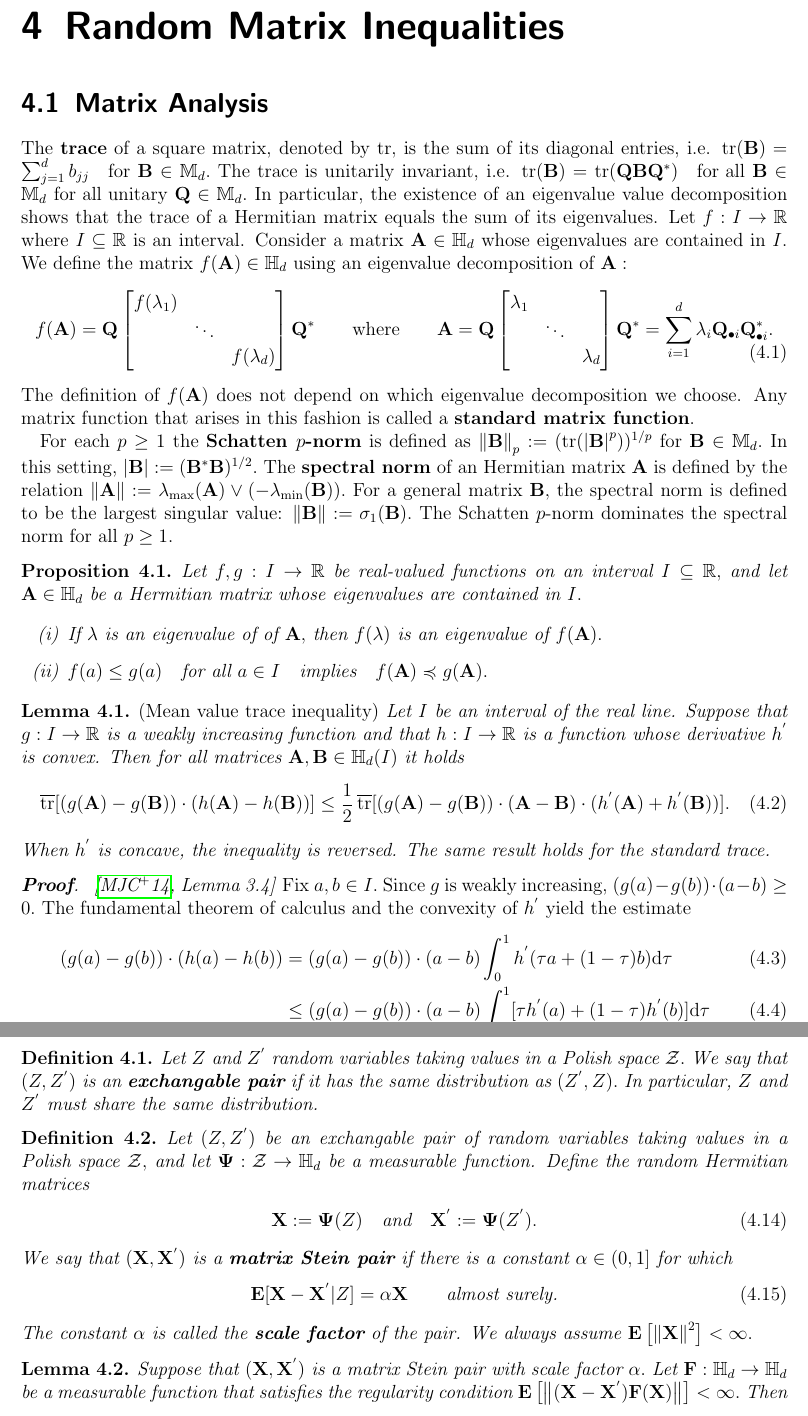
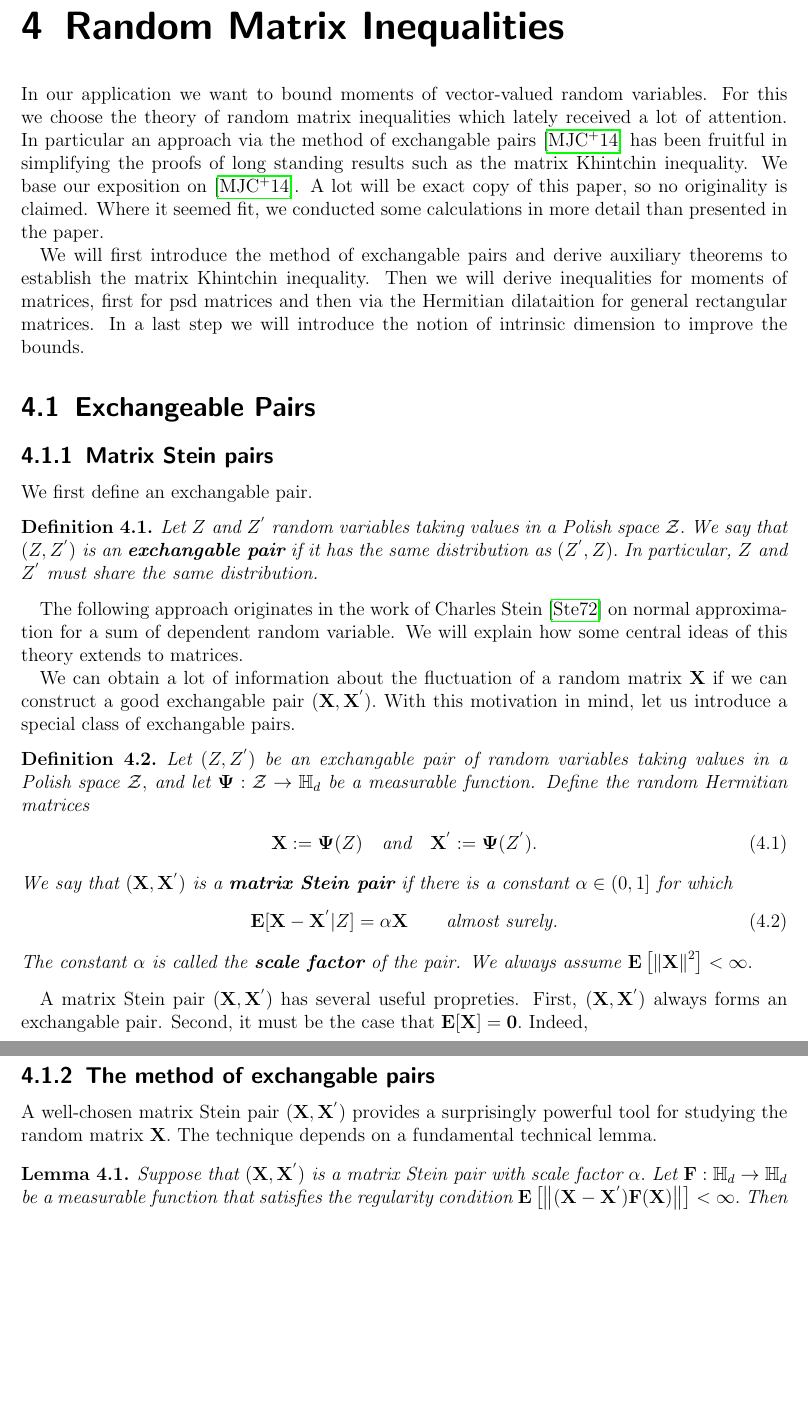
Before and after one commit to st151610/master_thesis, a LaTeX thesis (main.tex, which reads chapters/random_matrix_ineq/exchangable_pairs.tex, chapters/random_matrix_ineq/method_of_exchangable_pairs.tex): two parts of pages 9 and 11 of 17 before the commit and two parts of pages 9 and 10 of 16 after it, joined at a grey line, cut so that both start at the same text, the shorter picture padded with empty space. Compiled offline with pdfLaTeX.

Commit message:
added more structure to matrix chapter.

```diff
--- /dev/null
+++ b/chapters/random_matrix_ineq/exchangable_pairs.tex
@@ -0,0 +1,142 @@
+\subsection{Matrix Stein pairs}
+We first define an exchangable pair.
+\begin{definition}
+  Let
+  $Z$ and $Z^{'}$
+  random variables taking values
+  in a Polish space $\mathcal{Z}.$
+  We say that
+  $
+  (
+    Z
+    ,
+    Z^{'}
+  )
+  $
+  is an \textbf{exchangable pair}
+  if it has the same distribution as
+  $
+  (
+  Z^{'}
+    ,
+    Z
+  )
+  .
+  $
+  In particular,
+  $Z$ and $Z^{'}$
+  must share the same distribution.
+\end{definition}
+
+The following approach originates in the work of Charles Stein \cite{Stein1972}
+on normal approximation for a sum of dependent random variable.
+We will explain how some central ideas of this theory extends to matrices.
+
+We can obtain a lot of information about the fluctuation of a random matrix
+$\mathbf{X}$
+if we can construct a good exchangable pair
+$
+(
+  \mathbf{X}
+  ,
+  \mathbf{X}^{'}
+)
+.
+$
+With this motivation in mind, let us introduce a special class of exchangable pairs.
+\begin{definition}
+  Let
+  $
+  (
+    Z
+    ,
+    Z^{'}
+  )
+  $
+  be an exchangable pair of random variables taking values
+  in a Polish space $\mathcal{Z},$
+  and let
+  $
+    \mathbf{\Psi}
+    :
+    \mathcal{Z}
+    \to
+  \mathbb{H}_d
+  $
+  be a measurable function.
+  Define the random Hermitian matrices
+  \begin{gather}
+    \mathbf{X}
+    :=
+    \mathbf{\Psi}
+    (Z)
+    \quad
+    \text{and}
+    \quad
+    \mathbf{X}^{'}
+    :=
+    \mathbf{\Psi}
+    (Z^{'})
+    .
+  \end{gather}
+  We say that
+  $
+  (
+    \mathbf{X}
+    ,
+    \mathbf{X}^{'}
+  )
+  $
+  is a \textbf{matrix Stein pair}
+  if there is a constant
+  $\alpha\in (0,1]$
+  for which
+  \begin{gather}
+    \E[
+    \mathbf{X}
+    -
+    \mathbf{X}^{'}
+    \vert
+    Z
+    ]
+    =
+    \alpha
+    \mathbf{X}
+    \qquad
+    \text{almost surely.}
+  \end{gather}
+  The constant
+  $\alpha$
+  is called the \textbf{scale factor} of the pair.
+  We always assume
+  $
+    \E
+    \left[
+      \norm{\mathbf{X}}^2
+    \right]
+    <
+    \infty
+    .
+  $
+\end{definition}
+
+A matrix Stein pair
+$
+(
+\mathbf{X}
+,
+\mathbf{X}^{'}
+)
+$
+has several useful propreties. First,
+$
+(
+\mathbf{X}
+,
+\mathbf{X}^{'}
+)
+$
+always forms an exchangable pair. Second, it must be the case that
+$\E[\mathbf{X}]=\mathbf{0}.$
+Indeed,
+\begin{gather*}
@@ -0,0 +168,79 @@
+\subsection{The method of exchangable pairs}
+A well-chosen matrix Stein pair
+$
+(
+\mathbf{X}
+,
+\mathbf{X}^{'}
+)
+$
+provides a surprisingly powerful tool for studying
+the random matrix $\mathbf{X}.$
+The technique depends on a fundamental technical lemma.
+\begin{lemma}
+  Suppose that
+  $
+  (
+    \mathbf{X}
+    ,
+    \mathbf{X}^{'}
+  )
+  $
+  is a matrix Stein pair with scale factor $\alpha.$
+  Let
+  $
+    \mathbf{F}
+    :
+    \mathbb{H}_d
+    \to
+    \mathbb{H}_d
+  $
+  be a measurable function that satisfies the regularity condition
+  $
+  \E
+  \left[
+  \norm{
+    (
+    \mathbf{X}
+    -
+    \mathbf{X}^{'}
+  )
+  \mathbf{F}(\mathbf{X})
+  }
+  \right]
+  <
+  \infty
+  .
+  $
+  Then
+\begin{gather}
+  \E
+  [
+    \mathbf{X}
+    \cdot
+    \mathbf{F}
+    (\mathbf{X})
+  ]
+  =
+  \frac{1}{2\alpha}
+  \E
+  [
+    (
+    \mathbf{X}
+    -
+    \mathbf{X}^{'}
+    )
+    (
+    \mathbf{F}
+    (
+    \mathbf{X}
+    )
+    -
+    \mathbf{F}
+    (
+    \mathbf{X}^{'}
+    )
+  )
+  ]
+  .
+\end{gather}
--- a/chapters/random_matrix_ineq/method_of_exchangable_pairs.tex
+++ /dev/null
@@ -1,171 +0,0 @@
-\begin{definition}
-  Let
-  $Z$ and $Z^{'}$
-  random variables taking values
-  in a Polish space $\mathcal{Z}.$
-  We say that
-  $
-  (
-    Z
-    ,
-    Z^{'}
-  )
-  $
-  is an \textbf{exchangable pair}
-  if it has the same distribution as
-  $
-  (
-  Z^{'}
-    ,
-    Z
-  )
-  .
-  $
-  In particular,
-  $Z$ and $Z^{'}$
-  must share the same distribution.
-
-\end{definition}
-\begin{definition}
-  Let
-  $
-  (
-    Z
-    ,
-    Z^{'}
-  )
-  $
-  be an exchangable pair of random variables taking values
-  in a Polish space $\mathcal{Z},$
-  and let
-  $
-    \mathbf{\Psi}
-    :
-    \mathcal{Z}
-    \to
-  \mathbb{H}_d
-  $
-  be a measurable function.
-  Define the random Hermitian matrices
-  \begin{gather}
-    \mathbf{X}
-    :=
-    \mathbf{\Psi}
-    (Z)
-    \quad
-    \text{and}
-    \quad
-    \mathbf{X}^{'}
-    :=
-    \mathbf{\Psi}
-    (Z^{'})
-    .
-  \end{gather}
-  We say that
-  $
-  (
-    \mathbf{X}
-    ,
-    \mathbf{X}^{'}
-  )
-  $
-  is a \textbf{matrix Stein pair}
-  if there is a constant
-  $\alpha\in (0,1]$
-  for which
-  \begin{gather}
-    \E[
-    \mathbf{X}
-    -
-    \mathbf{X}^{'}
-    \vert
-    Z
-    ]
-    =
-    \alpha
-    \mathbf{X}
-    \qquad
-    \text{almost surely.}
-  \end{gather}
-  The constant
-  $\alpha$
-  is called the \textbf{scale factor} of the pair.
-  We always assume
-  $
-    \E
-    \left[
-      \norm{\mathbf{X}}^2
-    \right]
-    <
-    \infty
-    .
-  $
-\end{definition}
-
-\begin{lemma}
-  Suppose that
-  $
-  (
-    \mathbf{X}
-    ,
-    \mathbf{X}^{'}
-  )
-  $
-  is a matrix Stein pair with scale factor $\alpha.$
-  Let
-  $
-    \mathbf{F}
-    :
-    \mathbb{H}_d
-    \to
-    \mathbb{H}_d
-  $
-  be a measurable function that satisfies the regularity condition
-  $
-  \E
-  \left[
-  \norm{
-    (
-    \mathbf{X}
-    -
-    \mathbf{X}^{'}
-  )
-  \mathbf{F}(\mathbf{X})
-  }
-  \right]
-  <
-  \infty
-  .
-  $
-  Then
-\begin{gather}
-  \E
-  [
-    \mathbf{X}
-    \cdot
-    \mathbf{F}
-    (\mathbf{X})
-  ]
-  =
-  \frac{1}{2\alpha}
-  \E
-  [
-    (
-    \mathbf{X}
-    -
-    \mathbf{X}^{'}
-    )
-    (
-    \mathbf{F}
-    (
-    \mathbf{X}
-    )
-    -
-    \mathbf{F}
-    (
-    \mathbf{X}^{'}
-    )
-  )
-  ]
-  .
-\end{gather}
--- a/main.tex
+++ b/main.tex
@@ -114,6 +116,20 @@
 %\input{chapters/convex_analysis.tex}
   \section{Tseng Bertsekas}
   \input{chapters/convex_analysis/tseng_bertsekas.tex}
+
+
 \chapter{Random Matrix Inequalities}
+  In our application we want to bound moments of vector-valued random variables.
+  For this we choose the theory of random matrix inequalities
+  which lately received a lot of attention.
+  In particular an approach via the method of exchangable pairs \cite{Mackey2014}
+  has been fruitful in simplifying the proofs of long standing results such as the matrix Khintchin inequality.
+  We base our exposition on \cite{Mackey2014}. A lot will be exact copy of this paper, so no originality is claimed. Where it seemed fit, we conducted some calculations in more detail than presented in the paper.
 
-  \section{Matrix Analysis}
+  We will first introduce the method of exchangable pairs and derive auxiliary theorems to establish the matrix Khintchin inequality.
+  Then we will derive inequalities for moments of matrices, first for psd matrices and then via the Hermitian dilataition for general rectangular matrices. In a last step we will introduce the notion of intrinsic dimension to improve the bounds.
+
+  %\section{Matrix Analysis}
+  %\input{chapters/random_matrix_ineq/matrix_analysis.tex}
+  \section{Exchangeable Pairs}
+  \input{chapters/random_matrix_ineq/exchangable_pairs.tex}
```
Also changed, not shown: literature.bib (+12 -0 lines), main.bbl, main.pdf, chapters/random_matrix_ineq/exchangable_pairs.tex (149 more changed lines), chapters/random_matrix_ineq/method_of_exchangable_pairs.tex (53 more changed lines), main.tex (5 more changed lines), 9 other files.
